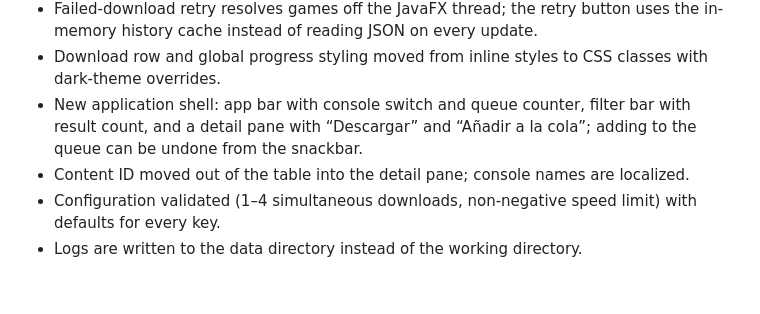
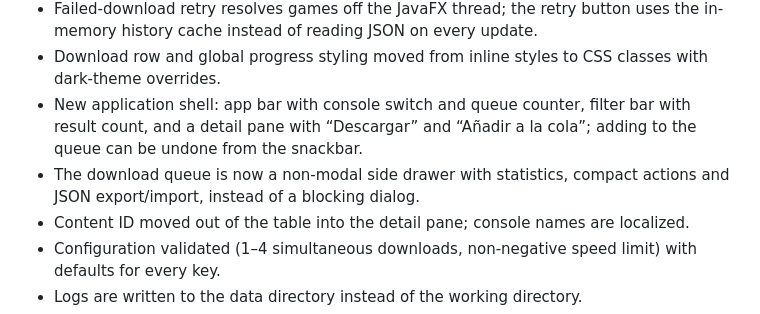
Before and after one commit to allyssonmoscoso/NNPPSS, a Markdown page: CHANGELOG.md, the part around the change. Rendered like a GitHub page; blank space fills up the shorter version.

```diff
--- a/CHANGELOG.md
+++ b/CHANGELOG.md
@@ -34,6 +34,8 @@ All notable changes to NNPPSS are documented here.
 - New application shell: app bar with console switch and queue counter,
   filter bar with result count, and a detail pane with “Descargar” and
   “Añadir a la cola”; adding to the queue can be undone from the snackbar.
+- The download queue is now a non-modal side drawer with statistics, compact
+  actions and JSON export/import, instead of a blocking dialog.
 - Content ID moved out of the table into the detail pane; console names are
   localized.
 - Configuration validated (1–4 simultaneous downloads, non-negative speed
```
Also changed, not shown: docs/PLAN_UX_UI.md (+11 -3 lines), docs/ux/queue-drawer.png (added), 6 other files.
